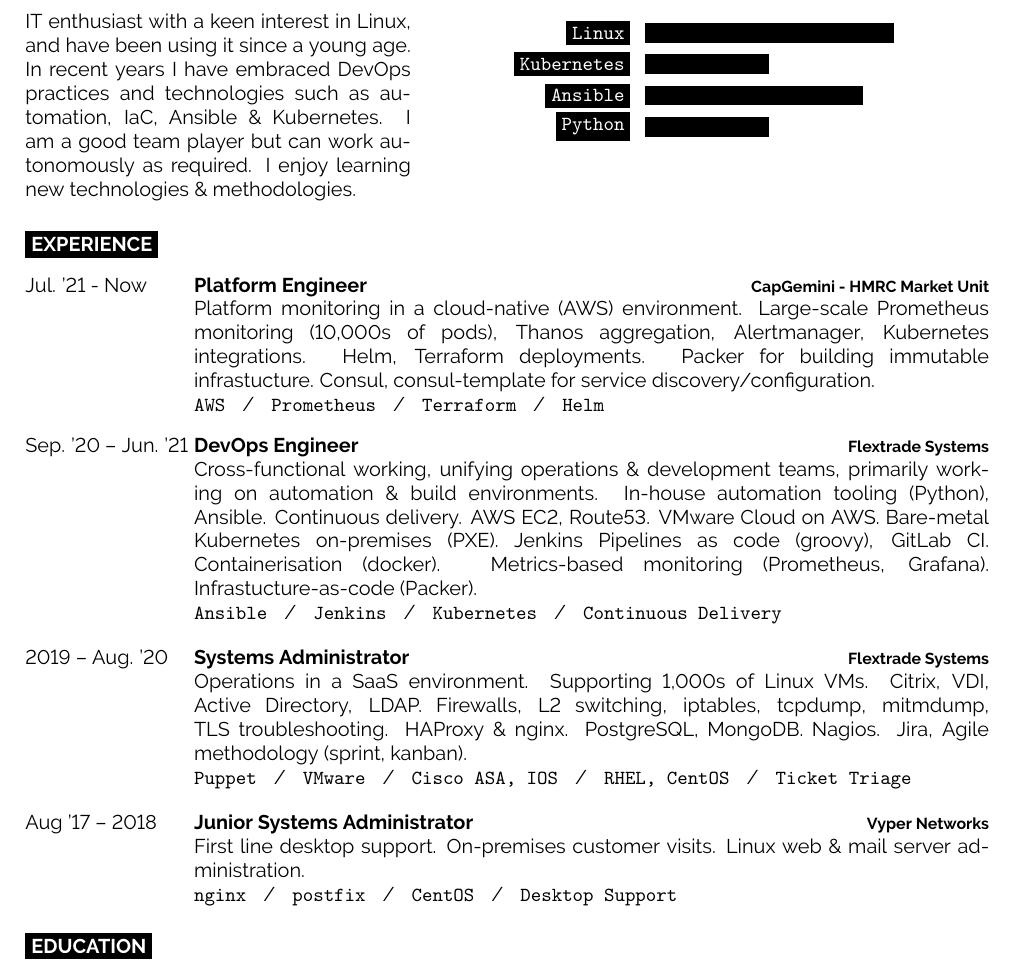
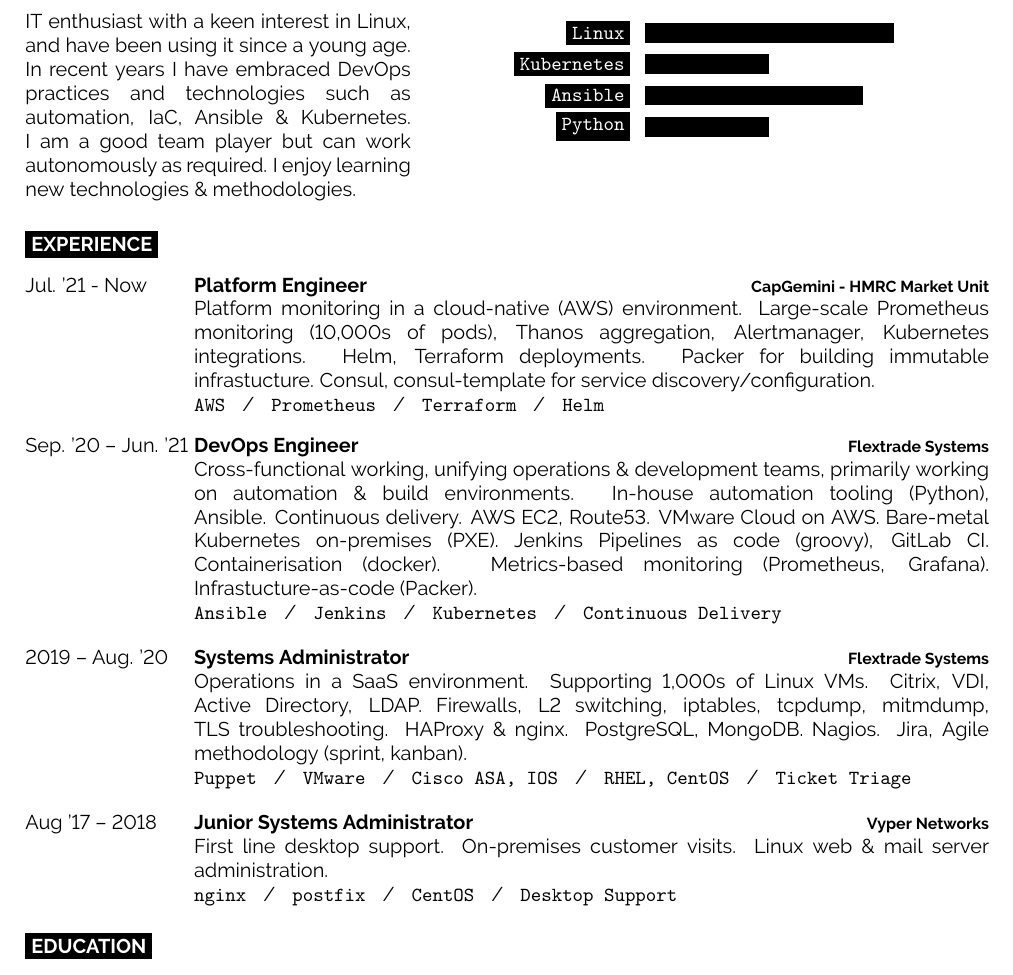
Before and after one commit to aw1cks/curriculum-vitae, a LaTeX CV (cv.tex): part of the page, cut so that both start at the same text. Compiled offline with pdfLaTeX.

Commit message:
Improving linebreaks

```diff
--- a/cv.tex
+++ b/cv.tex
@@ -70,7 +70,7 @@
 \begin{minipage}[t]{0.4\textwidth} % 40% of the page width for the introduction text
 	\vspace{-\baselineskip} % Required for vertically aligning minipages
 
-  IT enthusiast with a keen interest in Linux, and have been using it since a young age. In recent years I have embraced DevOps practices and technologies such as automation, IaC, Ansible \& Kubernetes. I am a good team player but can work autonomously as required. I enjoy learning new technologies \& methodologies.
+  IT enthusiast with a keen interest in Linux, and have been using it since a young age. In recent years I have embraced DevOps \linebreak practices and technologies such as \linebreak automation, IaC, Ansible \& Kubernetes. I am a good team player but can work autonomously as required. I enjoy learning new technologies \& methodologies.
 \end{minipage}
 \hfill % Whitespace between
 \begin{minipage}[t]{0.5\textwidth} % 50% of the page for the skills bar chart
@@ -118,7 +118,7 @@
 		{Sep. '20 -- Jun. '21}
 		{DevOps Engineer}
 		{Flextrade Systems}
-    {Cross-functional working, unifying operations \& development teams, primarily working on automation \& build environments. In-house automation tooling (Python), \linebreak Ansible. Continuous delivery. AWS EC2, Route53. VMware Cloud on AWS. Bare-metal \linebreak Kubernetes on-premises (PXE). Jenkins Pipelines as code (groovy), GitLab CI. \linebreak Containerisation (docker). Metrics-based monitoring (Prometheus, Grafana). Infrastucture-as-code (Packer).\\ \texttt{Ansible}\slashsep\texttt{Jenkins}\slashsep\texttt{Kubernetes}\slashsep\texttt{Continuous Delivery}}
+    {Cross-functional working, unifying operations \& development teams, primarily working \linebreak on automation \& build environments. In-house automation tooling (Python), \linebreak Ansible. Continuous delivery. AWS EC2, Route53. VMware Cloud on AWS. Bare-metal \linebreak Kubernetes on-premises (PXE). Jenkins Pipelines as code (groovy), GitLab CI. \linebreak Containerisation (docker). Metrics-based monitoring (Prometheus, Grafana). Infrastucture-as-code (Packer).\\ \texttt{Ansible}\slashsep\texttt{Jenkins}\slashsep\texttt{Kubernetes}\slashsep\texttt{Continuous Delivery}}
 	\entry
 		{2019 -- Aug. '20}
 		{Systems Administrator}
@@ -128,7 +128,7 @@
 		{Aug '17 -- 2018}
 		{Junior Systems Administrator}
 		{Vyper Networks}
-    {First line desktop support. On-premises customer visits. Linux web \& mail server administration.\\ \texttt{nginx}\slashsep\texttt{postfix}\slashsep\texttt{CentOS}\slashsep\texttt{Desktop Support}}
+    {First line desktop support. On-premises customer visits. Linux web \& mail server \linebreak administration.\\ \texttt{nginx}\slashsep\texttt{postfix}\slashsep\texttt{CentOS}\slashsep\texttt{Desktop Support}}
 \end{entrylist}
 
 %----------------------------------------------------------------------------------------
```
